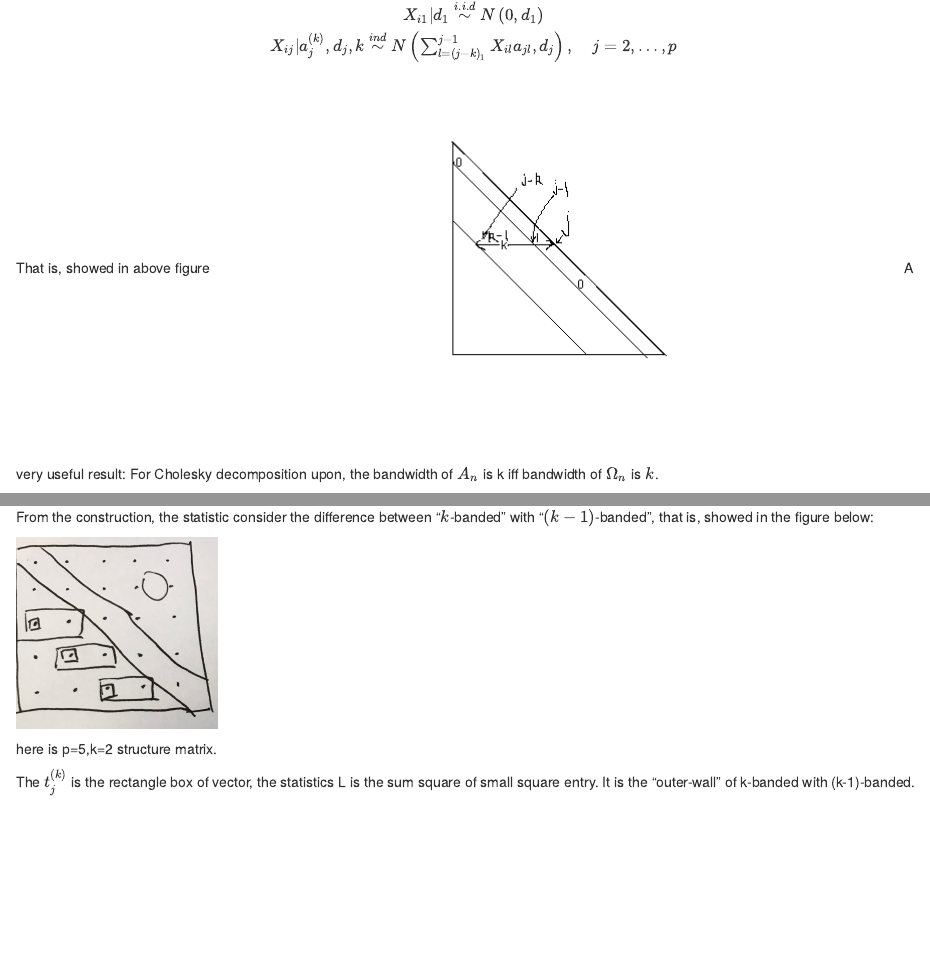
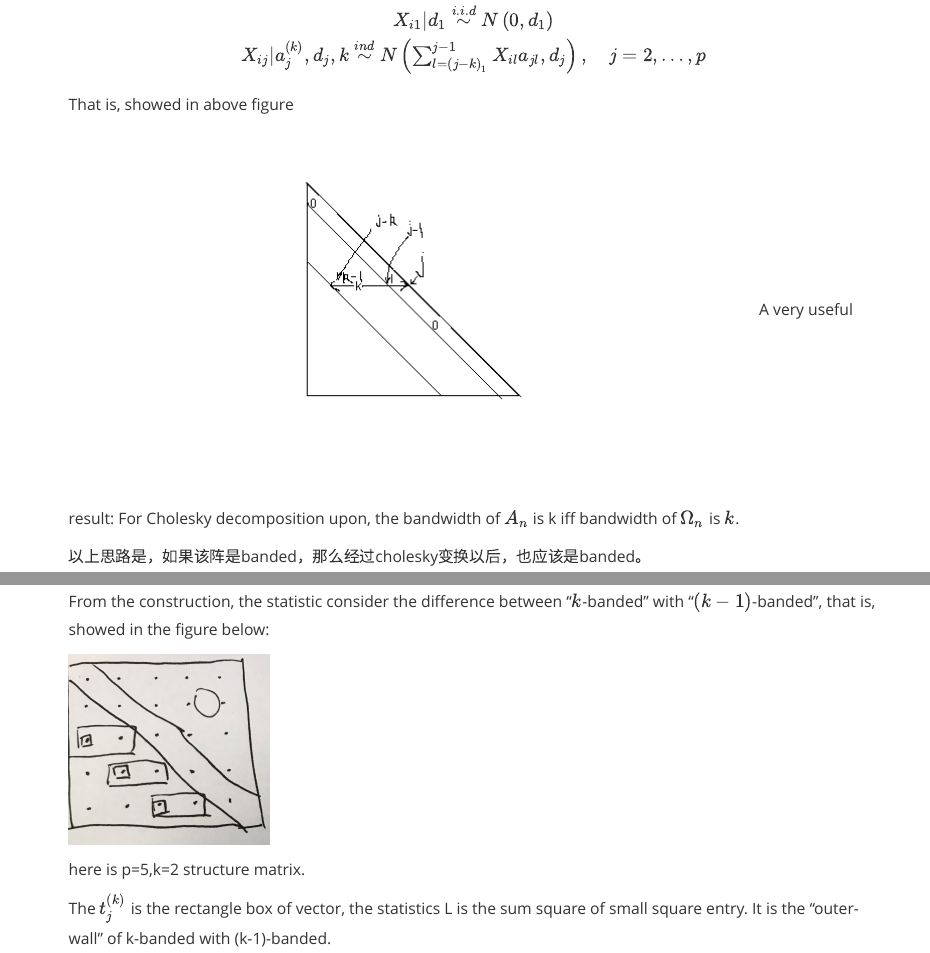
Before and after one commit to kmsmgsh/Statistical_Notes, an R Markdown document (banded_cov_prec_matrices/Review_start_by_Lee_and_Lin.Rmd): the page in a window 1100 px wide, from 1390 px down before the commit and from 2040 px down after it, so that both start at the same text, and a second part further down, joined at a grey line. Rendered offline with R 4.5, knitr and Pandoc, with nearby package versions.

Commit message:
Add css to RMD

```diff
--- a/banded_cov_prec_matrices/Review_start_by_Lee_and_Lin.Rmd
+++ b/banded_cov_prec_matrices/Review_start_by_Lee_and_Lin.Rmd
@@ -3,9 +3,11 @@
 author: "Jiaming"
 date: "08/11/2018"
 output:
-  html_document: default
+  html_document:
+    css: tem.css
 csl: apa.csl
 bibliography: bibliography.bib
+
 ---
 
 ---
--- /dev/null
+++ b/banded_cov_prec_matrices/tem.css
@@ -0,0 +1,11 @@
+p{
+    font-family: 'Open Sans';
+  font-size: 130%;
+  line-height: 180%;
+}
+body{
+    margin-top:2.5%;
+    margin-right:12%;
+    margin-left:12%;
+  font-size: 120%;
+}
```
Also changed, not shown: banded_cov_prec_matrices/Review_start_by_Lee_and_lin.html, banded_cov_prec_matrices/Review_start_by_Lee_and_Lin.Rmd (1 more changed lines).
